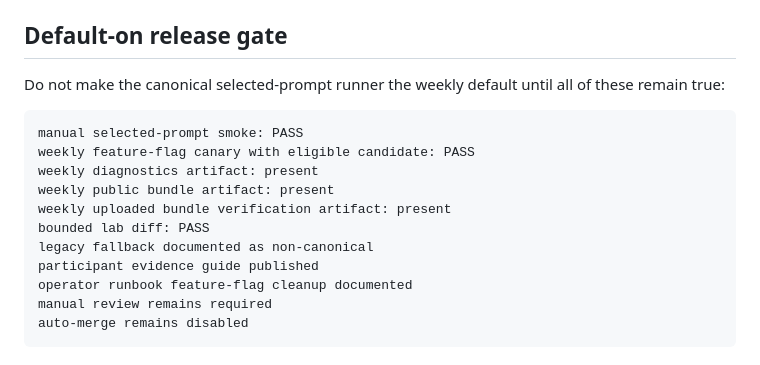
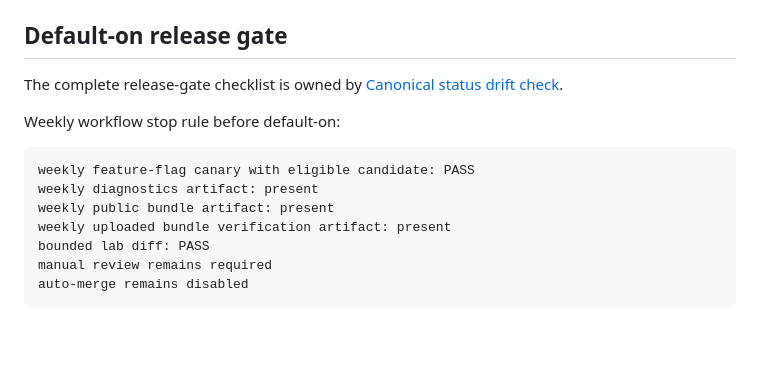
Before and after one commit to Unjuno/prompt-vote-lab, a Markdown page: docs/weekly-automation.md, the part around the change. Rendered like a GitHub page; blank space fills up the shorter version.

Commit message:
Shorten weekly default-on release gate

````diff
--- a/docs/weekly-automation.md
+++ b/docs/weekly-automation.md
@@ -262,18 +262,16 @@ Automation may create PRs, but it must not merge them.
 
 ## Default-on release gate
 
-Do not make the canonical selected-prompt runner the weekly default until all of these remain true:
+The complete release-gate checklist is owned by [Canonical status drift check](./canonical-status-drift-check.md).
+
+Weekly workflow stop rule before default-on:
 
 ```text
-manual selected-prompt smoke: PASS
 weekly feature-flag canary with eligible candidate: PASS
 weekly diagnostics artifact: present
 weekly public bundle artifact: present
 weekly uploaded bundle verification artifact: present
 bounded lab diff: PASS
-legacy fallback documented as non-canonical
-participant evidence guide published
-operator runbook feature-flag cleanup documented
 manual review remains required
 auto-merge remains disabled
 ```
````
